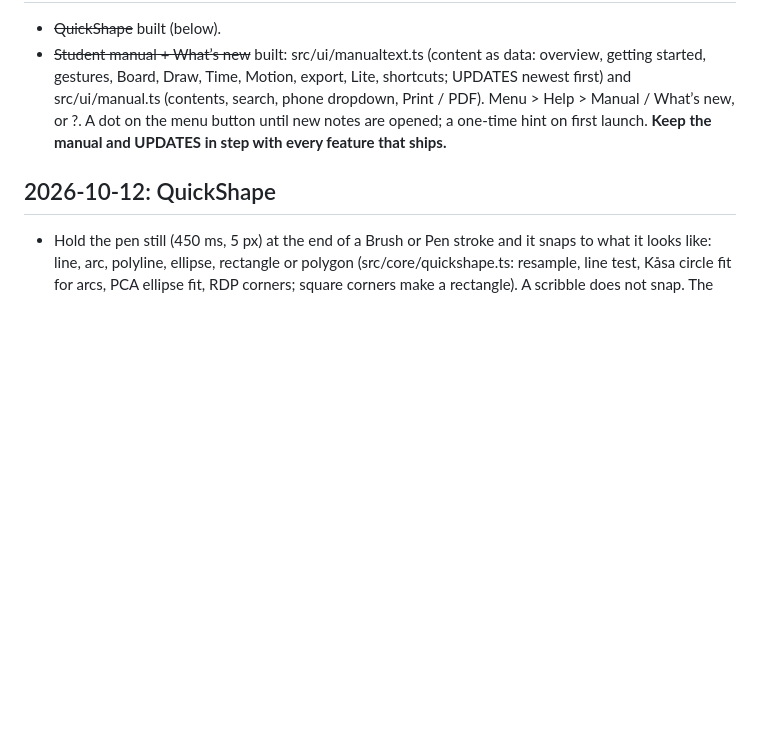
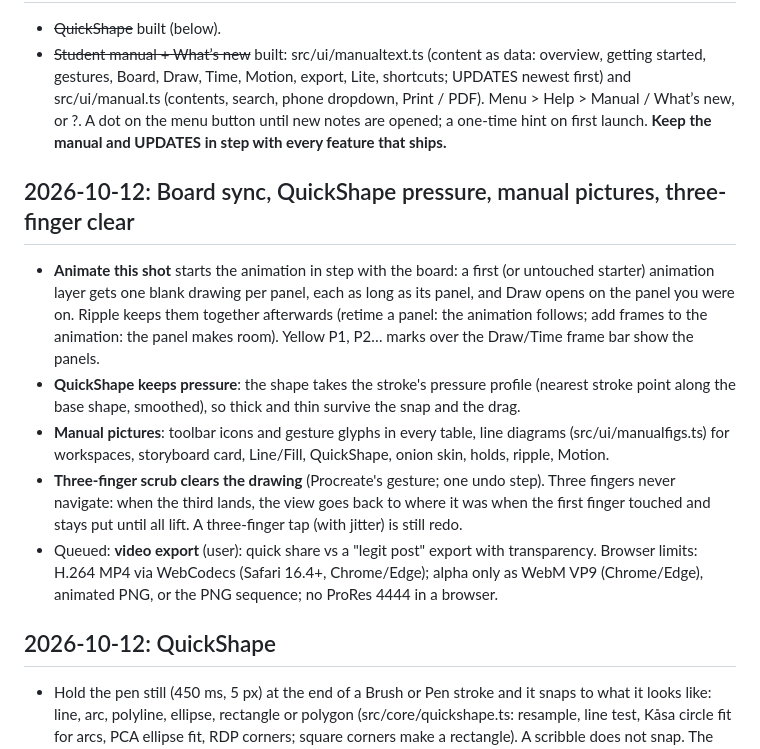
Before and after one commit to dustooned/2Dope, a Markdown page: DECISIONS.md, the part around the change. Rendered like a GitHub page; blank space fills up the shorter version.

Commit message:
docs: decisions for board sync, QuickShape pressure, manual pictures, three-finger clear; video export queued
Co-Authored-By: Claude Opus 5.5 <noreply@anthropic.com>

```diff
--- a/DECISIONS.md
+++ b/DECISIONS.md
@@ -171,6 +171,14 @@
 - ~~QuickShape~~ built (below).
 - ~~Student manual + What’s new~~ built: src/ui/manualtext.ts (content as data: overview, getting started, gestures, Board, Draw, Time, Motion, export, Lite, shortcuts; UPDATES newest first) and src/ui/manual.ts (contents, search, phone dropdown, Print / PDF). Menu > Help > Manual / What’s new, or ?. A dot on the menu button until new notes are opened; a one-time hint on first launch. **Keep the manual and UPDATES in step with every feature that ships.**
 
+## 2026-10-12: Board sync, QuickShape pressure, manual pictures, three-finger clear
+
+- **Animate this shot** starts the animation in step with the board: a first (or untouched starter) animation layer gets one blank drawing per panel, each as long as its panel, and Draw opens on the panel you were on. Ripple keeps them together afterwards (retime a panel: the animation follows; add frames to the animation: the panel makes room). Yellow P1, P2… marks over the Draw/Time frame bar show the panels.
+- **QuickShape keeps pressure**: the shape takes the stroke's pressure profile (nearest stroke point along the base shape, smoothed), so thick and thin survive the snap and the drag.
+- **Manual pictures**: toolbar icons and gesture glyphs in every table, line diagrams (src/ui/manualfigs.ts) for workspaces, storyboard card, Line/Fill, QuickShape, onion skin, holds, ripple, Motion.
+- **Three-finger scrub clears the drawing** (Procreate's gesture; one undo step). Three fingers never navigate: when the third lands, the view goes back to where it was when the first finger touched and stays put until all lift. A three-finger tap (with jitter) is still redo.
+- Queued: **video export** (user): quick share vs a "legit post" export with transparency. Browser limits: H.264 MP4 via WebCodecs (Safari 16.4+, Chrome/Edge); alpha only as WebM VP9 (Chrome/Edge), animated PNG, or the PNG sequence; no ProRes 4444 in a browser.
+
 ## 2026-10-12: QuickShape
 
 - Hold the pen still (450 ms, 5 px) at the end of a Brush or Pen stroke and it snaps to what it looks like: line, arc, polyline, ellipse, rectangle or polygon (src/core/quickshape.ts: resample, line test, Kåsa circle fit for arcs, PCA ellipse fit, RDP corners; square corners make a rectangle). A scribble does not snap. The eraser never snaps.
```
